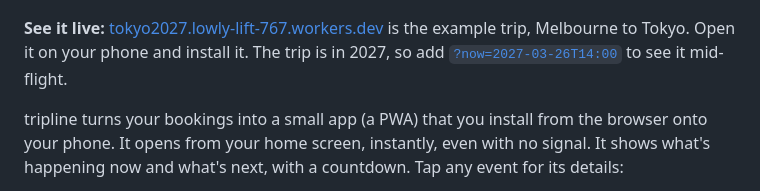
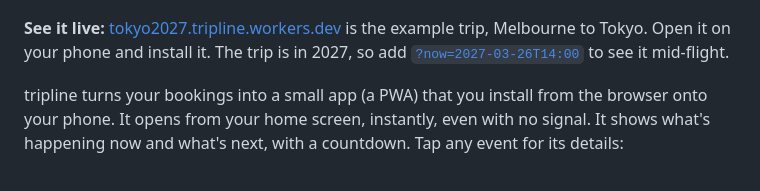
Before and after one commit to Gnzlt/tripline, a Markdown page: README.md, the part around one of its changes. GitHub-like rendering.

Commit message:
README: the live example's new address
Co-Authored-By: Claude Opus 5.5 <noreply@anthropic.com>
Claude-Session: https://claude.ai/code/session_01RCXb95AnuRB8WV9whbqxbb

```diff
--- a/README.md
+++ b/README.md
@@ -9,5 +9,5 @@
   <img src="docs/driver.png" width="200" alt="A card in the local language to show a driver">
 </p>
 
-**See it live:** [tokyo2027.lowly-lift-767.workers.dev](https://tokyo2027.lowly-lift-767.workers.dev/)
+**See it live:** [tokyo2027.tripline.workers.dev](https://tokyo2027.tripline.workers.dev/)
 is the example trip, Melbourne to Tokyo. Open it on your phone and install it. The trip is in
```
Also changed, not shown: other parts of README.md (+1 -1 lines).
